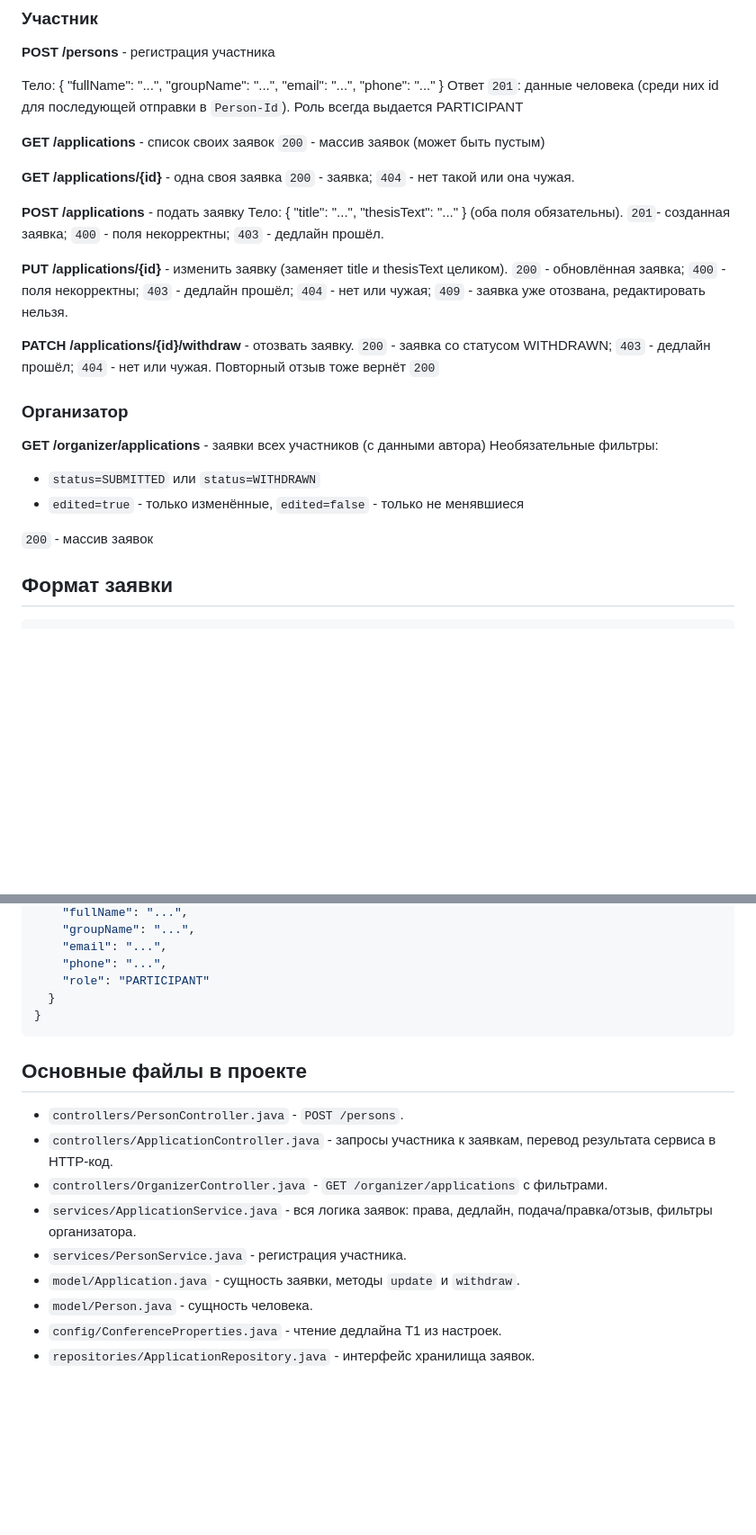
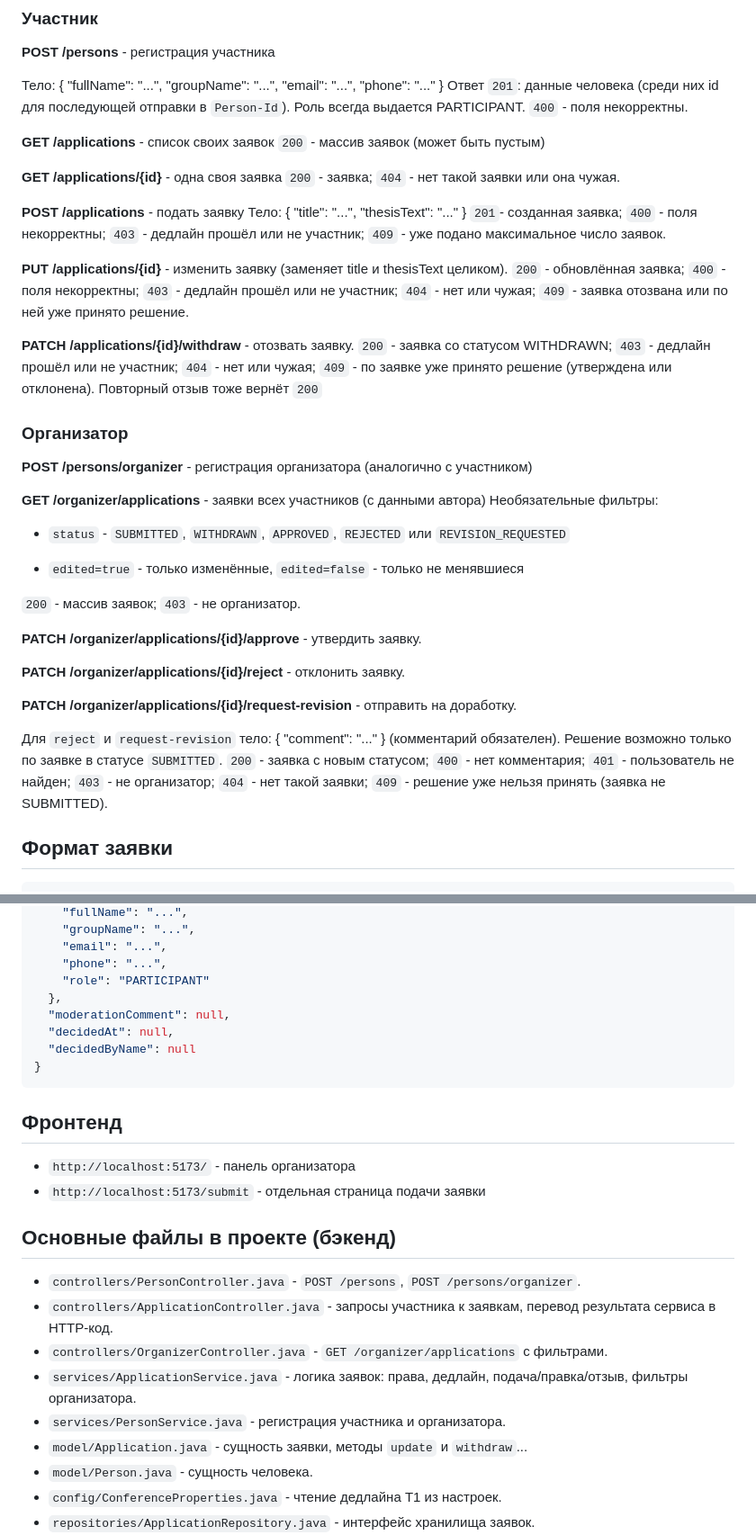
Before and after one commit to kgleb15/conference-app, a Markdown page: README.md, 2 parts joined by grey strips. Shown at 90% size. Rendered like a GitHub page; blank space fills up the shorter version.

Commit message:
chore: Дополнен readme

````diff
--- a/README.md
+++ b/README.md
@@ -33,35 +64,45 @@
 
 Тело: { "fullName": "...", "groupName": "...", "email": "...", "phone": "..." }
 Ответ `201`: данные человека (среди них id для последующей отправки в `Person-Id`).
-Роль всегда выдается PARTICIPANT
+Роль всегда выдается PARTICIPANT. `400` - поля некорректны.
 
 **GET /applications** - список своих заявок
 `200` - массив заявок (может быть пустым)
 
 **GET /applications/{id}** - одна своя заявка
-`200` - заявка; `404` - нет такой или она чужая.
+`200` - заявка; `404` - нет такой заявки или она чужая.
 
 **POST /applications** - подать заявку
-Тело: { "title": "...", "thesisText": "..." } (оба поля обязательны).
-`201`- созданная заявка; `400` - поля некорректны; `403` - дедлайн прошёл.
+Тело: { "title": "...", "thesisText": "..." }
+`201`- созданная заявка; `400` - поля некорректны; `403` - дедлайн прошёл или не участник;  `409` - уже подано максимальное число заявок.
 
 **PUT /applications/{id}** - изменить заявку (заменяет title и thesisText целиком).
-`200` - обновлённая заявка; `400` - поля некорректны; `403` - дедлайн прошёл; `404` - нет или чужая;
-`409` - заявка уже отозвана, редактировать нельзя.
+`200` - обновлённая заявка; `400` - поля некорректны; `403` - дедлайн прошёл или не участник; `404` - нет или чужая; `409` - заявка отозвана или по ней уже принято решение.
 
 **PATCH /applications/{id}/withdraw** - отозвать заявку.
-`200` - заявка со статусом WITHDRAWN; `403` - дедлайн прошёл; `404` - нет или чужая.
+`200` - заявка со статусом WITHDRAWN; `403` - дедлайн прошёл или не участник; `404` - нет или чужая; `409` - по заявке уже принято решение (утверждена или отклонена).
 Повторный отзыв тоже вернёт `200`
 
 ### Организатор
 
+**POST /persons/organizer** - регистрация организатора (аналогично с участником)
+
 **GET /organizer/applications** - заявки всех участников (с данными автора)
 Необязательные фильтры:
 
-- `status=SUBMITTED` или `status=WITHDRAWN`
+- `status` - `SUBMITTED`, `WITHDRAWN`, `APPROVED`, `REJECTED` или `REVISION_REQUESTED`
+
 - `edited=true` - только изменённые, `edited=false` - только не менявшиеся
 
-`200` - массив заявок
+`200` - массив заявок; `403` - не организатор.
+
+**PATCH /organizer/applications/{id}/approve** - утвердить заявку.
+
+**PATCH /organizer/applications/{id}/reject** - отклонить заявку.
+
+**PATCH /organizer/applications/{id}/request-revision** - отправить на доработку.
+
+Для `reject` и `request-revision` тело: { "comment": "..." } (комментарий обязателен). Решение возможно только по заявке в статусе `SUBMITTED`. `200` - заявка с новым статусом; `400` - нет комментария; `401` - пользователь не найден; `403` - не организатор; `404` - нет такой заявки; `409` - решение уже нельзя принять (заявка не SUBMITTED).
 
 ## Формат заявки
 
@@ -83,18 +124,26 @@
     "email": "...",
     "phone": "...",
     "role": "PARTICIPANT"
-  }
+  },
+  "moderationComment": null,
+  "decidedAt": null,
+  "decidedByName": null
 }
 ```
 
-## Основные файлы в проекте
+## Фронтенд
 
-- `controllers/PersonController.java` - `POST /persons`.
+- `http://localhost:5173/` - панель организатора
+- `http://localhost:5173/submit` - отдельная страница подачи заявки
+
+## Основные файлы в проекте (бэкенд)
+
+- `controllers/PersonController.java` - `POST /persons`, `POST /persons/organizer`.
 - `controllers/ApplicationController.java` - запросы участника к заявкам, перевод результата сервиса в HTTP-код.
 - `controllers/OrganizerController.java` - `GET /organizer/applications` с фильтрами.
-- `services/ApplicationService.java` - вся логика заявок: права, дедлайн, подача/правка/отзыв, фильтры организатора.
-- `services/PersonService.java` - регистрация участника.
-- `model/Application.java` - сущность заявки, методы `update` и `withdraw`.
+- `services/ApplicationService.java` - логика заявок: права, дедлайн, подача/правка/отзыв, фильтры организатора.
+- `services/PersonService.java` - регистрация участника и организатора.
+- `model/Application.java` - сущность заявки, методы `update` и `withdraw`...
 - `model/Person.java` - сущность человека.
 - `config/ConferenceProperties.java` - чтение дедлайна T1 из настроек.
 - `repositories/ApplicationRepository.java` - интерфейс хранилища заявок.
````
Also changed, not shown: other parts of README.md (+34 -3 lines).
